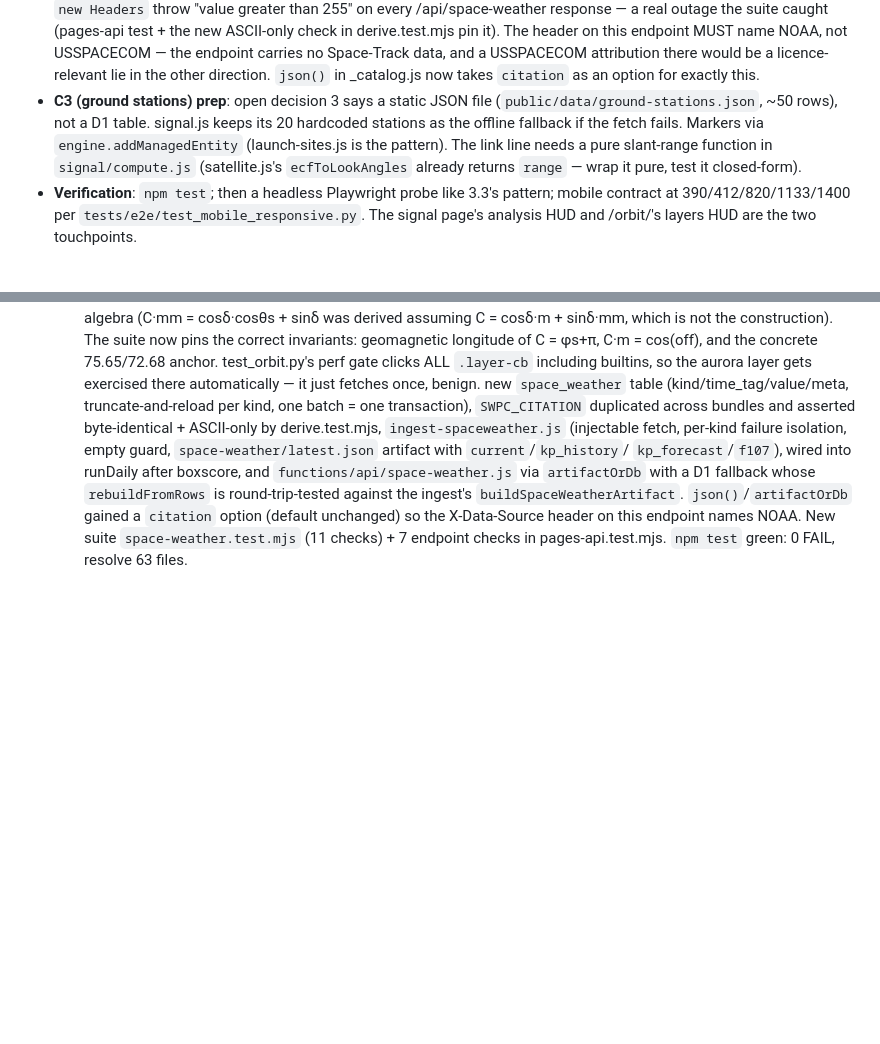
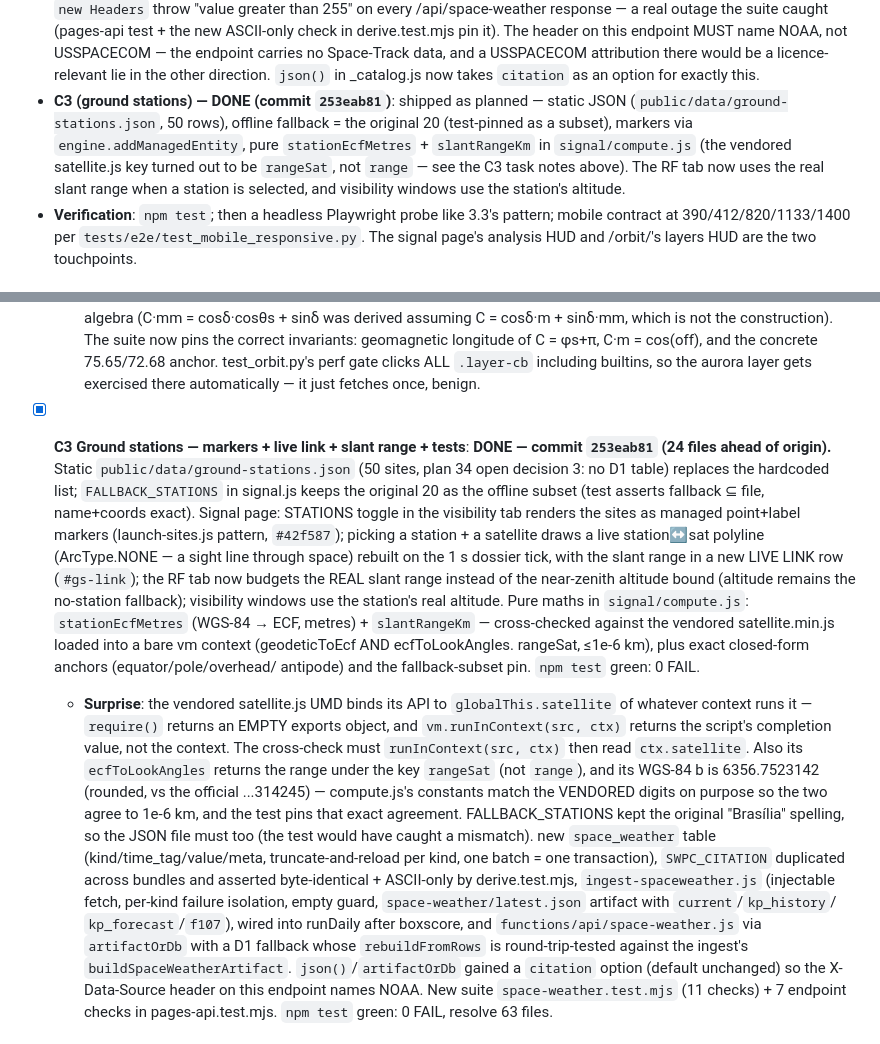
Before and after one commit to ankitsriv89/orbit-relay-web, a Markdown page: docs/session-handoff.md, 2 parts joined by grey strips. Rendered like a GitHub page; blank space fills up the shorter version.

Commit message:
docs(handoff): C3 done, commit hash + surprises recorded

```diff
--- a/docs/session-handoff.md
+++ b/docs/session-handoff.md
@@ -36,12 +36,13 @@
   Space-Track data, and a USSPACECOM attribution there would be a licence-relevant
   lie in the other direction. `json()` in _catalog.js now takes `citation` as an
   option for exactly this.
-- **C3 (ground stations) prep**: open decision 3 says a static JSON file
-  (`public/data/ground-stations.json`, ~50 rows), not a D1 table. signal.js keeps
-  its 20 hardcoded stations as the offline fallback if the fetch fails. Markers via
-  `engine.addManagedEntity` (launch-sites.js is the pattern). The link line needs a
-  pure slant-range function in `signal/compute.js` (satellite.js's
-  `ecfToLookAngles` already returns `range` — wrap it pure, test it closed-form).
+- **C3 (ground stations) — DONE (commit `253eab81`)**: shipped as planned — static
+  JSON (`public/data/ground-stations.json`, 50 rows), offline fallback = the
+  original 20 (test-pinned as a subset), markers via `engine.addManagedEntity`,
+  pure `stationEcfMetres` + `slantRangeKm` in `signal/compute.js` (the vendored
+  satellite.js key turned out to be `rangeSat`, not `range` — see the C3
+  task notes above). The RF tab now uses the real slant range when a station is
+  selected, and visibility windows use the station's altitude.
 - **Verification**: `npm test`; then a headless Playwright probe like 3.3's pattern;
   mobile contract at 390/412/820/1133/1400 per `tests/e2e/test_mobile_responsive.py`.
   The signal page's analysis HUD and /orbit/'s layers HUD are the two touchpoints.
@@ -77,6 +78,36 @@
     φs+π, C·m = cos(off), and the concrete 75.65/72.68 anchor. test_orbit.py's
     perf gate clicks ALL `.layer-cb` including builtins, so the aurora layer
     gets exercised there automatically — it just fetches once, benign.
+
+- [x] **C3 Ground stations — markers + live link + slant range + tests**:
+      **DONE — commit `253eab81` (24 files ahead of origin).** Static
+      `public/data/ground-stations.json` (50 sites, plan 34 open decision 3:
+      no D1 table) replaces the hardcoded list; `FALLBACK_STATIONS` in signal.js
+      keeps the original 20 as the offline subset (test asserts fallback ⊆ file,
+      name+coords exact). Signal page: STATIONS toggle in the visibility tab
+      renders the sites as managed point+label markers (launch-sites.js
+      pattern, `#42f587`); picking a station + a satellite draws a live
+      station↔sat polyline (ArcType.NONE — a sight line through space) rebuilt
+      on the 1 s dossier tick, with the slant range in a new LIVE LINK row
+      (`#gs-link`); the RF tab now budgets the REAL slant range instead of the
+      near-zenith altitude bound (altitude remains the no-station fallback);
+      visibility windows use the station's real altitude. Pure maths in
+      `signal/compute.js`: `stationEcfMetres` (WGS-84 → ECF, metres) +
+      `slantRangeKm` — cross-checked against the vendored satellite.min.js
+      loaded into a bare vm context (geodeticToEcf AND ecfToLookAngles.
+      rangeSat, ≤1e-6 km), plus exact closed-form anchors (equator/pole/overhead/
+      antipode) and the fallback-subset pin. `npm test` green: 0 FAIL.
+  - **Surprise**: the vendored satellite.js UMD binds its API to
+    `globalThis.satellite` of whatever context runs it — `require()` returns an
+    EMPTY exports object, and `vm.runInContext(src, ctx)` returns the script's
+    completion value, not the context. The cross-check must
+    `runInContext(src, ctx)` then read `ctx.satellite`. Also its
+    `ecfToLookAngles` returns the range under the key `rangeSat` (not `range`),
+    and its WGS-84 b is 6356.7523142 (rounded, vs the official ...314245) —
+    compute.js's constants match the VENDORED digits on purpose so the two
+    agree to 1e-6 km, and the test pins that exact agreement. FALLBACK_STATIONS
+    kept the original "Brasília" spelling, so the JSON file must too (the test
+    would have caught a mismatch).
       new `space_weather` table (kind/time_tag/value/meta, truncate-and-reload per
       kind, one batch = one transaction), `SWPC_CITATION` duplicated across bundles
       and asserted byte-identical + ASCII-only by derive.test.mjs,
```
